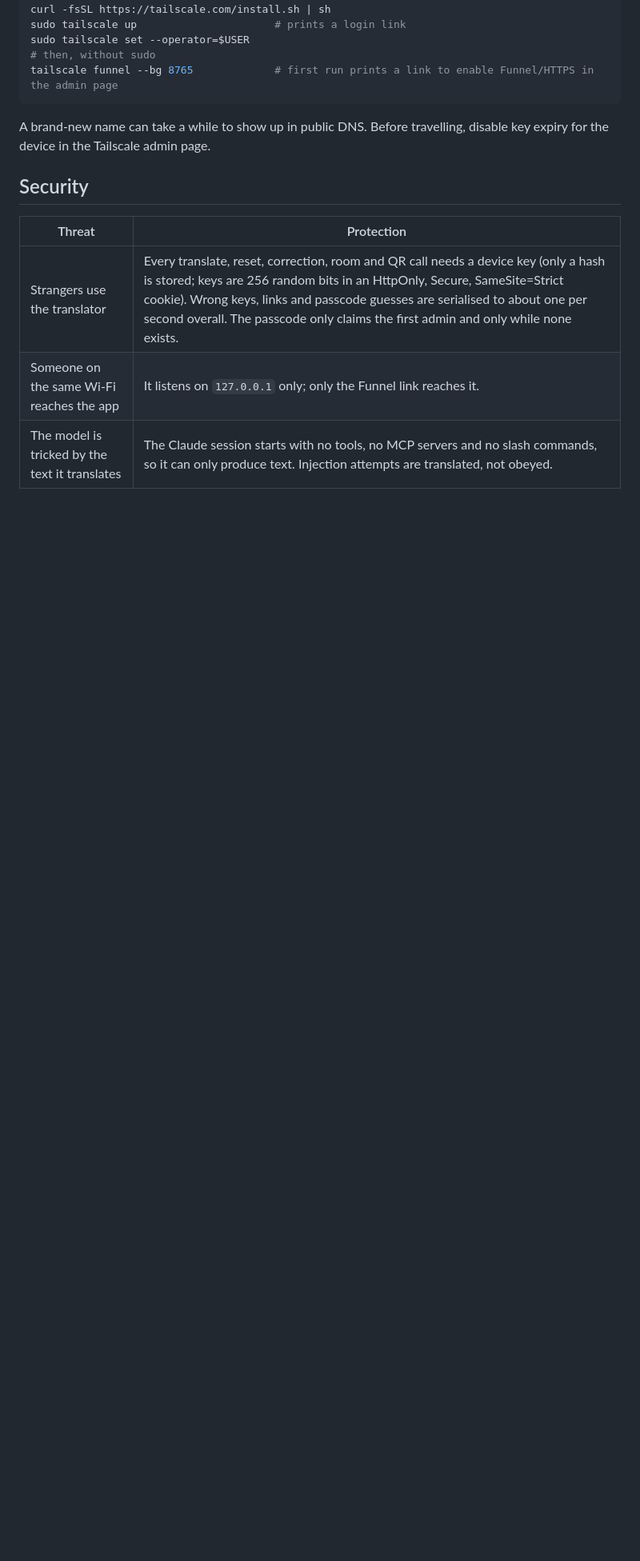
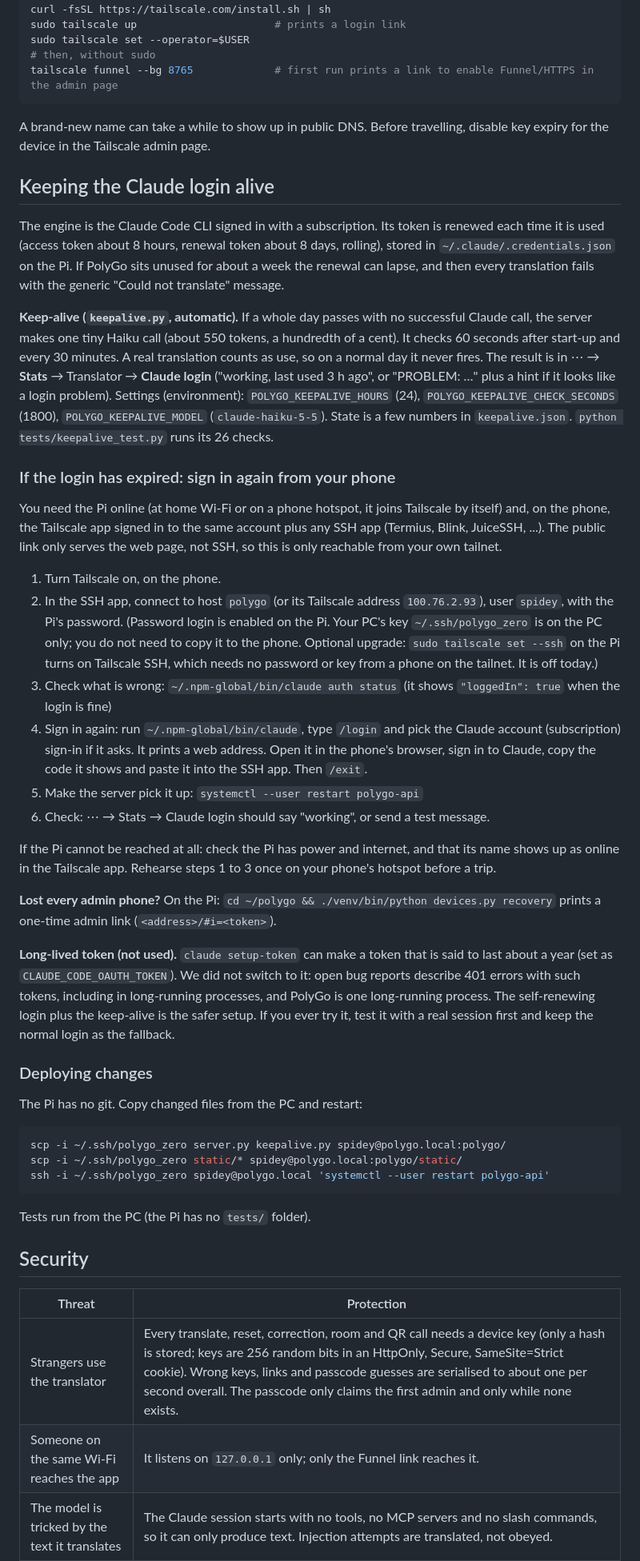
Before and after one commit to bathonSpidey/PolyGo, a Markdown page: README.md, the part around one of its changes. Shown at 80% size. Drawn GitHub-style; blank space fills up the shorter version.

Commit message:
README: login keep-alive, phone re-login runbook, deploy steps, appearance and icon, refreshed roadmap
Co-Authored-By: Claude Sonnet 5.5 <noreply@anthropic.com>

````diff
--- a/README.md
+++ b/README.md
@@ -74,6 +77,41 @@ tailscale funnel --bg 8765             # first run prints a link to enable Funne
 ```
 
 A brand-new name can take a while to show up in public DNS. Before travelling, disable key expiry for the device in the Tailscale admin page.
+
+## Keeping the Claude login alive
+
+The engine is the Claude Code CLI signed in with a subscription. Its token is renewed each time it is used (access token about 8 hours, renewal token about 8 days, rolling), stored in `~/.claude/.credentials.json` on the Pi. If PolyGo sits unused for about a week the renewal can lapse, and then every translation fails with the generic "Could not translate" message.
+
+**Keep-alive (`keepalive.py`, automatic).** If a whole day passes with no successful Claude call, the server makes one tiny Haiku call (about 550 tokens, a hundredth of a cent). It checks 60 seconds after start-up and every 30 minutes. A real translation counts as use, so on a normal day it never fires. The result is in ⋯ → **Stats** → Translator → **Claude login** ("working, last used 3 h ago", or "PROBLEM: …" plus a hint if it looks like a login problem). Settings (environment): `POLYGO_KEEPALIVE_HOURS` (24), `POLYGO_KEEPALIVE_CHECK_SECONDS` (1800), `POLYGO_KEEPALIVE_MODEL` (`claude-haiku-5-5`). State is a few numbers in `keepalive.json`. `python tests/keepalive_test.py` runs its 26 checks.
+
+### If the login has expired: sign in again from your phone
+
+You need the Pi online (at home Wi-Fi or on a phone hotspot, it joins Tailscale by itself) and, on the phone, the Tailscale app signed in to the same account plus any SSH app (Termius, Blink, JuiceSSH, ...). The public link only serves the web page, not SSH, so this is only reachable from your own tailnet.
+
+1. Turn Tailscale on, on the phone.
+2. In the SSH app, connect to host `polygo` (or its Tailscale address `100.76.2.93`), user `spidey`, with the Pi's password. (Password login is enabled on the Pi. Your PC's key `~/.ssh/polygo_zero` is on the PC only; you do not need to copy it to the phone. Optional upgrade: `sudo tailscale set --ssh` on the Pi turns on Tailscale SSH, which needs no password or key from a phone on the tailnet. It is off today.)
+3. Check what is wrong: `~/.npm-global/bin/claude auth status` (it shows `"loggedIn": true` when the login is fine)
+4. Sign in again: run `~/.npm-global/bin/claude`, type `/login` and pick the Claude account (subscription) sign-in if it asks. It prints a web address. Open it in the phone's browser, sign in to Claude, copy the code it shows and paste it into the SSH app. Then `/exit`.
+5. Make the server pick it up: `systemctl --user restart polygo-api`
+6. Check: ⋯ → Stats → Claude login should say "working", or send a test message.
+
+If the Pi cannot be reached at all: check the Pi has power and internet, and that its name shows up as online in the Tailscale app. Rehearse steps 1 to 3 once on your phone's hotspot before a trip.
+
+**Lost every admin phone?** On the Pi: `cd ~/polygo && ./venv/bin/python devices.py recovery` prints a one-time admin link (`<address>/#i=<token>`).
+
+**Long-lived token (not used).** `claude setup-token` can make a token that is said to last about a year (set as `CLAUDE_CODE_OAUTH_TOKEN`). We did not switch to it: open bug reports describe 401 errors with such tokens, including in long-running processes, and PolyGo is one long-running process. The self-renewing login plus the keep-alive is the safer setup. If you ever try it, test it with a real session first and keep the normal login as the fallback.
+
+### Deploying changes
+
+The Pi has no git. Copy changed files from the PC and restart:
+
+```bash
+scp -i ~/.ssh/polygo_zero server.py keepalive.py spidey@polygo.local:polygo/
+scp -i ~/.ssh/polygo_zero static/* spidey@polygo.local:polygo/static/
+ssh -i ~/.ssh/polygo_zero spidey@polygo.local 'systemctl --user restart polygo-api'
+```
+
+Tests run from the PC (the Pi has no `tests/` folder).
 
 ## Security
 
````
Also changed, not shown: other parts of README.md (+14 -12 lines).
